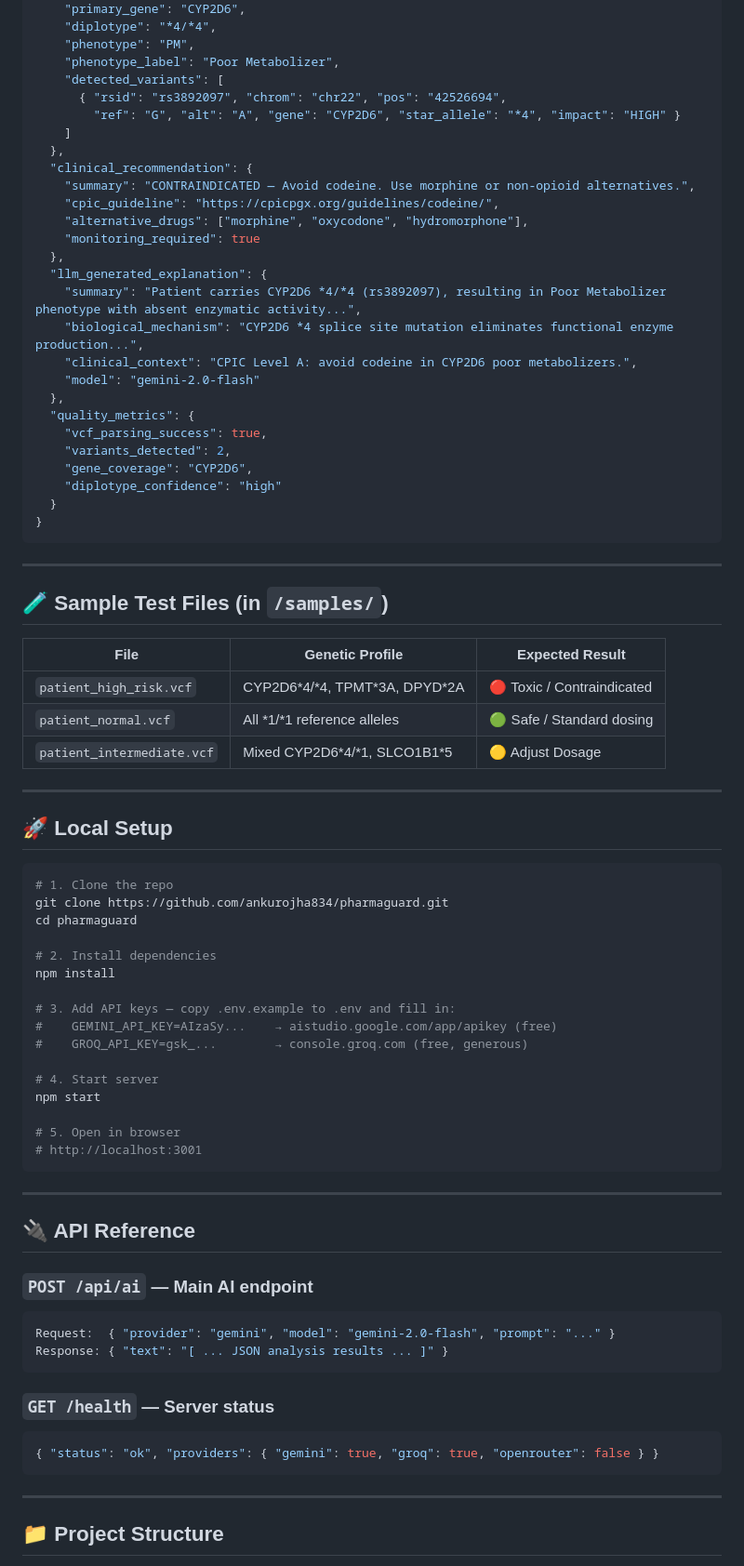
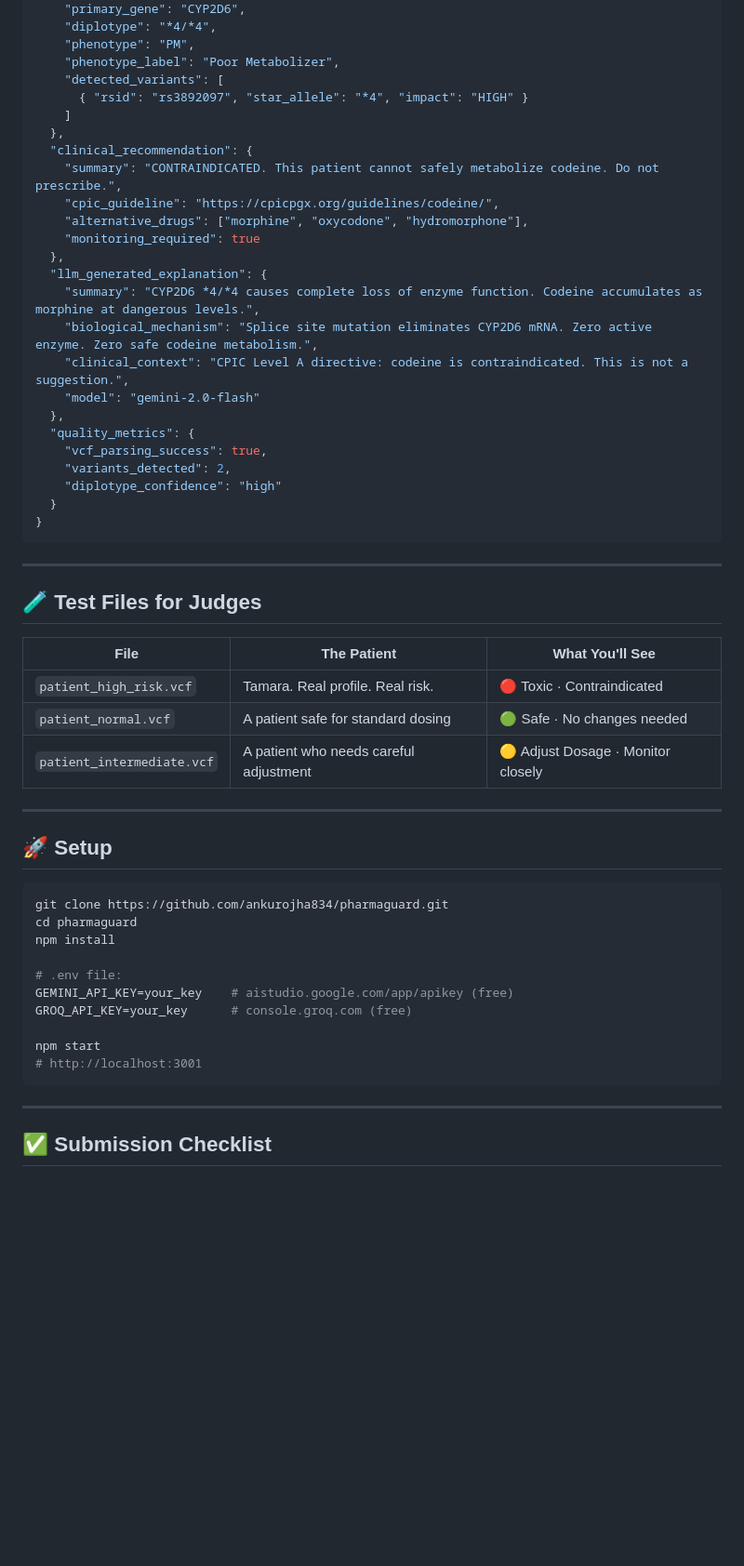
Before and after one commit to ankurojha834/pharmaAi, a Markdown page: README.md, the part around one of its changes. Shown at 93% size. GitHub-like rendering; blank space fills up the shorter version.

````diff
--- a/README.md
+++ b/README.md
@@ -139,26 +183,24 @@ All recommendations follow **CPIC Level A guidelines** — the gold standard in
     "phenotype": "PM",
     "phenotype_label": "Poor Metabolizer",
     "detected_variants": [
-      { "rsid": "rs3892097", "chrom": "chr22", "pos": "42526694",
-        "ref": "G", "alt": "A", "gene": "CYP2D6", "star_allele": "*4", "impact": "HIGH" }
+      { "rsid": "rs3892097", "star_allele": "*4", "impact": "HIGH" }
     ]
   },
   "clinical_recommendation": {
-    "summary": "CONTRAINDICATED — Avoid codeine. Use morphine or non-opioid alternatives.",
+    "summary": "CONTRAINDICATED. This patient cannot safely metabolize codeine. Do not prescribe.",
     "cpic_guideline": "https://cpicpgx.org/guidelines/codeine/",
     "alternative_drugs": ["morphine", "oxycodone", "hydromorphone"],
     "monitoring_required": true
   },
   "llm_generated_explanation": {
-    "summary": "Patient carries CYP2D6 *4/*4 (rs3892097), resulting in Poor Metabolizer phenotype with absent enzymatic activity...",
-    "biological_mechanism": "CYP2D6 *4 splice site mutation eliminates functional enzyme production...",
-    "clinical_context": "CPIC Level A: avoid codeine in CYP2D6 poor metabolizers.",
+    "summary": "CYP2D6 *4/*4 causes complete loss of enzyme function. Codeine accumulates as morphine at dangerous levels.",
+    "biological_mechanism": "Splice site mutation eliminates CYP2D6 mRNA. Zero active enzyme. Zero safe codeine metabolism.",
+    "clinical_context": "CPIC Level A directive: codeine is contraindicated. This is not a suggestion.",
     "model": "gemini-2.0-flash"
   },
   "quality_metrics": {
     "vcf_parsing_success": true,
     "variants_detected": 2,
-    "gene_coverage": "CYP2D6",
     "diplotype_confidence": "high"
   }
 }
@@ -166,53 +208,32 @@ All recommendations follow **CPIC Level A guidelines** — the gold standard in
 
 ---
 
-## 🧪 Sample Test Files (in `/samples/`)
+## 🧪 Test Files for Judges
 
-| File | Genetic Profile | Expected Result |
-|------|----------------|----------------|
-| `patient_high_risk.vcf` | CYP2D6\*4/\*4, TPMT\*3A, DPYD\*2A | 🔴 Toxic / Contraindicated |
-| `patient_normal.vcf` | All \*1/\*1 reference alleles | 🟢 Safe / Standard dosing |
-| `patient_intermediate.vcf` | Mixed CYP2D6\*4/\*1, SLCO1B1\*5 | 🟡 Adjust Dosage |
+| File | The Patient | What You'll See |
+|------|-------------|----------------|
+| `patient_high_risk.vcf` | Tamara. Real profile. Real risk. | 🔴 Toxic · Contraindicated |
+| `patient_normal.vcf` | A patient safe for standard dosing | 🟢 Safe · No changes needed |
+| `patient_intermediate.vcf` | A patient who needs careful adjustment | 🟡 Adjust Dosage · Monitor closely |
 
 ---
 
-## 🚀 Local Setup
+## 🚀 Setup
 
 ```bash
-# 1. Clone the repo
 git clone https://github.com/ankurojha834/pharmaguard.git
 cd pharmaguard
-
-# 2. Install dependencies
 npm install
 
-# 3. Add API keys — copy .env.example to .env and fill in:
-#    GEMINI_API_KEY=AIzaSy...    → aistudio.google.com/app/apikey (free)
-#    GROQ_API_KEY=gsk_...        → console.groq.com (free, generous)
+# .env file:
+GEMINI_API_KEY=your_key    # aistudio.google.com/app/apikey (free)
+GROQ_API_KEY=your_key      # console.groq.com (free)
 
-# 4. Start server
 npm start
-
-# 5. Open in browser
 # http://localhost:3001
 ```
 
 ---
 
-## 🔌 API Reference
+## ✅ Submission Checklist
 
-### `POST /api/ai` — Main AI endpoint
-```json
-Request:  { "provider": "gemini", "model": "gemini-2.0-flash", "prompt": "..." }
-Response: { "text": "[ ... JSON analysis results ... ]" }
-```
-
-### `GET /health` — Server status
-```json
-{ "status": "ok", "providers": { "gemini": true, "groq": true, "openrouter": false } }
-```
-
----
-
-## 📁 Project Structure
-
````
Also changed, not shown: other parts of README.md (+144 -108 lines).
